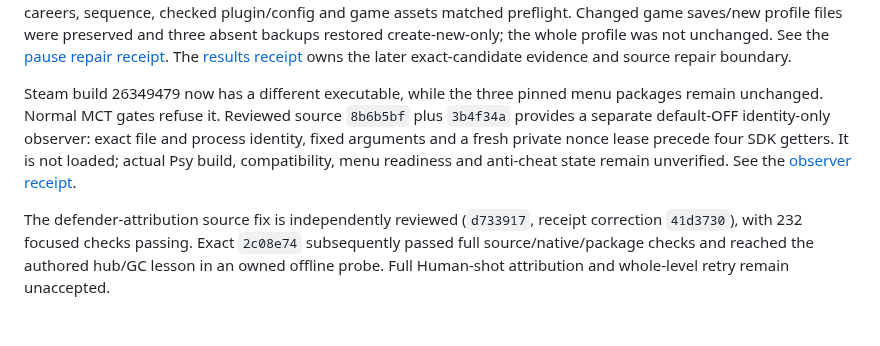
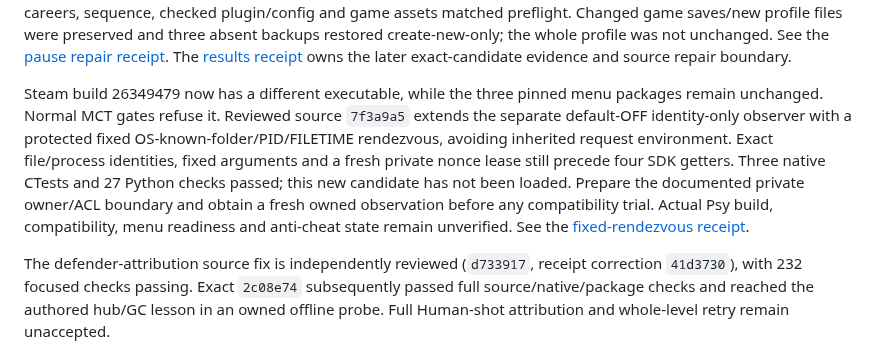
Before and after one commit to sloppamadewithlove/my-career-training, a Markdown page: docs/NEXT_TASKS.md, the part around the change. Rendered like a GitHub page; blank space fills up the shorter version.

Commit message:
Record reviewed fixed rendezvous and source-only limits

```diff
--- a/docs/NEXT_TASKS.md
+++ b/docs/NEXT_TASKS.md
@@ -34,12 +34,16 @@ The [results receipt](evidence/2026-11-06-native-training-stock-results.md) owns
 the later exact-candidate evidence and source repair boundary.
 
 Steam build 26349479 now has a different executable, while the three pinned menu
-packages remain unchanged. Normal MCT gates refuse it. Reviewed source `8b6b5bf`
-plus `3b4f34a` provides a separate default-OFF identity-only observer: exact file
-and process identity, fixed arguments and a fresh private nonce lease precede
-four SDK getters. It is not loaded; actual Psy build, compatibility, menu readiness
-and anti-cheat state remain unverified. See the
-[observer receipt](evidence/2026-11-06-runtime-identity-observer.md).
+packages remain unchanged. Normal MCT gates refuse it. Reviewed source `7f3a9a5`
+extends the separate default-OFF identity-only observer with a protected fixed
+OS-known-folder/PID/FILETIME rendezvous, avoiding inherited request environment.
+Exact file/process identities, fixed arguments and a fresh private nonce lease
+still precede four SDK getters. Three native CTests and 27 Python checks passed;
+this new candidate has not been loaded. Prepare the documented private owner/ACL
+boundary and obtain a fresh owned observation before any compatibility trial.
+Actual Psy build, compatibility, menu readiness and anti-cheat state remain
+unverified. See the
+[fixed-rendezvous receipt](evidence/2026-11-06-observer-fixed-rendezvous.md).
 
 The defender-attribution source fix is independently reviewed (`d733917`, receipt
 correction `41d3730`), with 232 focused checks passing. Exact `2c08e74` subsequently
```
Also changed, not shown: docs/PROJECT_STATUS.md (+6 -4 lines), docs/evidence/2026-11-06-observer-fixed-rendezvous.md (+3 -0 lines).
